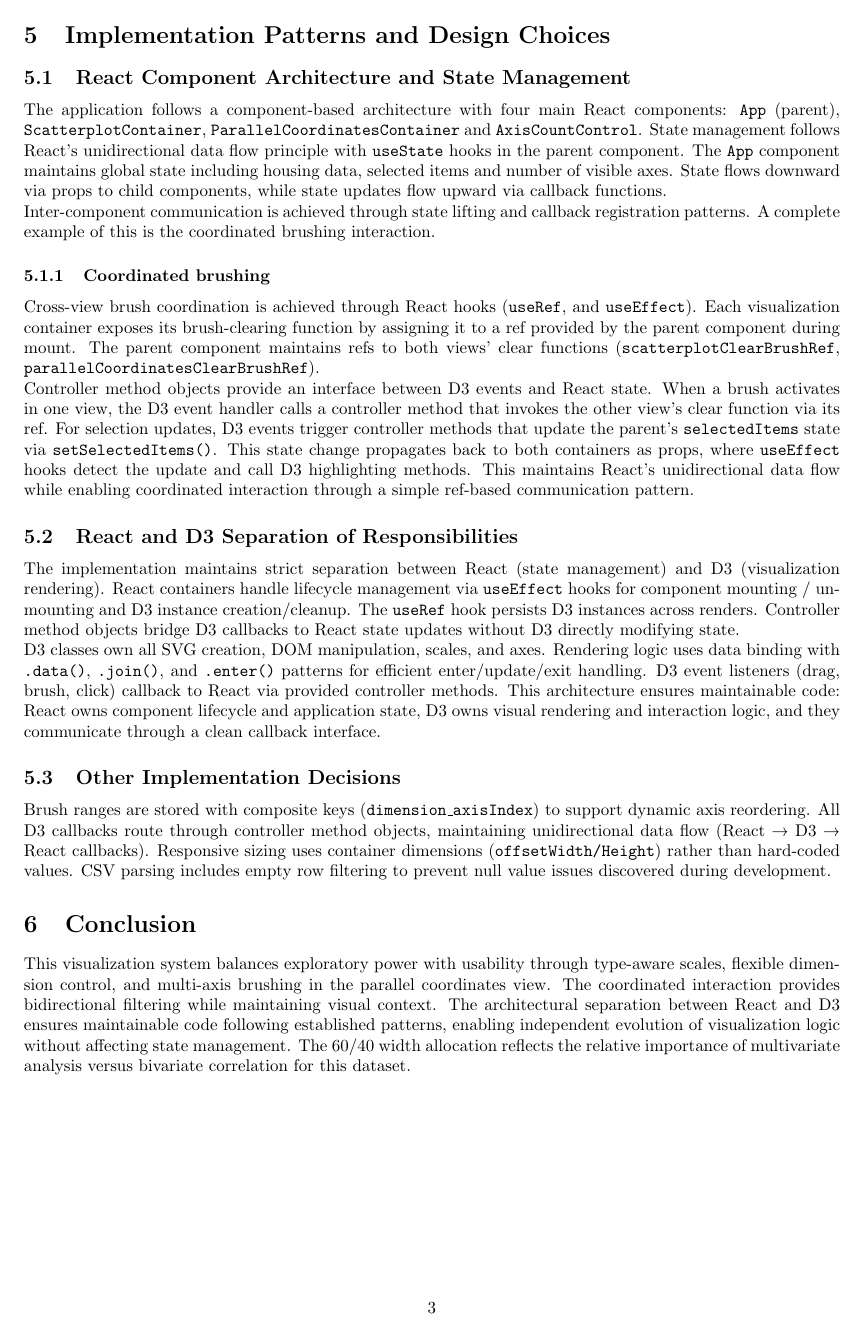
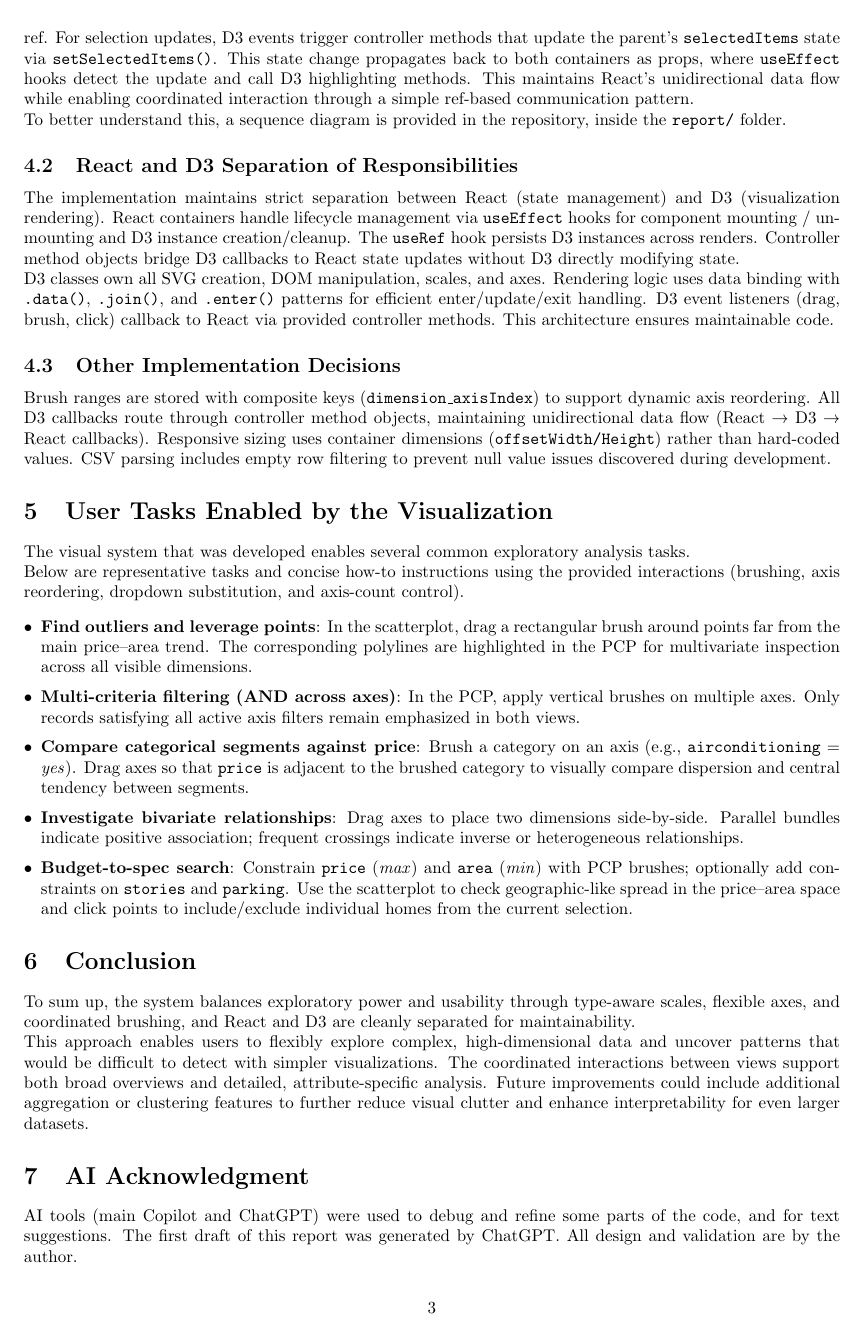
Before and after one commit to MatteoArrigo/data_visualization_assignment_unilu, a LaTeX document (report/report.tex): page 3 of 3. Compiled offline with pdfLaTeX.

Commit message:
Finalized report

```diff
--- a/report/report.tex
+++ b/report/report.tex
@@ -103,7 +106,7 @@ Conclusion: The PCP with coordinated brushing best balances per-record multivari
 
 \subsection{React Component Architecture and State Management}
 
-The application follows a component-based architecture with four main React components: \texttt{App} (parent), \texttt{ScatterplotContainer}, \texttt{ParallelCoordinatesContainer} and \texttt{AxisCountControl}. State management follows React's unidirectional data flow principle with \texttt{useState} hooks in the parent component. The \texttt{App} component maintains global state including housing data, selected items and number of visible axes. State flows downward via props to child components, while state updates flow upward via callback functions.
+The system uses React for state and D3 for rendering, with clear separation. Four main components manage state and visualization. Brushing and selection are coordinated via React hooks and callbacks. Responsive sizing and robust CSV parsing are implemented.
 
 Inter-component communication is achieved through state lifting and callback registration patterns. A complete example of this is the coordinated brushing interaction.
 
@@ -113,19 +116,40 @@ Cross-view brush coordination is achieved through React hooks (\texttt{useRef},
 
 Controller method objects provide an interface between D3 events and React state. When a brush activates in one view, the D3 event handler calls a controller method that invokes the other view's clear function via its ref. For selection updates, D3 events trigger controller methods that update the parent's \texttt{selectedItems} state via \texttt{setSelectedItems()}. This state change propagates back to both containers as props, where \texttt{useEffect} hooks detect the update and call D3 highlighting methods. This maintains React's unidirectional data flow while enabling coordinated interaction through a simple ref-based communication pattern.
 
+To better understand this, a sequence diagram is provided in the repository, inside the \texttt{report/} folder.
+
 
 \subsection{React and D3 Separation of Responsibilities}
 
 The implementation maintains strict separation between React (state management) and D3 (visualization rendering). React containers handle lifecycle management via \texttt{useEffect} hooks for component mounting / unmounting and D3 instance creation/cleanup. The \texttt{useRef} hook persists D3 instances across renders. Controller method objects bridge D3 callbacks to React state updates without D3 directly modifying state.
 
-D3 classes own all SVG creation, DOM manipulation, scales, and axes. Rendering logic uses data binding with \texttt{.data()}, \texttt{.join()}, and \texttt{.enter()} patterns for efficient enter/update/exit handling. D3 event listeners (drag, brush, click) callback to React via provided controller methods. This architecture ensures maintainable code: React owns component lifecycle and application state, D3 owns visual rendering and interaction logic, and they communicate through a clean callback interface.
+D3 classes own all SVG creation, DOM manipulation, scales, and axes. Rendering logic uses data binding with \texttt{.data()}, \texttt{.join()}, and \texttt{.enter()} patterns for efficient enter/update/exit handling. D3 event listeners (drag, brush, click) callback to React via provided controller methods. This architecture ensures maintainable code.
 
 \subsection{Other Implementation Decisions}
 
 Brush ranges are stored with composite keys (\texttt{dimension\_axisIndex}) to support dynamic axis reordering. All D3 callbacks route through controller method objects, maintaining unidirectional data flow (React → D3 → React callbacks). Responsive sizing uses container dimensions (\texttt{offsetWidth/Height}) rather than hard-coded values. CSV parsing includes empty row filtering to prevent null value issues discovered during development.
 
+\section{User Tasks Enabled by the Visualization}
+
+The visual system that was developed enables several common exploratory analysis tasks.
+
+Below are representative tasks and concise how-to instructions using the provided interactions (brushing, axis reordering, dropdown substitution, and axis-count control).
+
+\begin{itemize}[leftmargin=*, itemsep=2pt]
+    \item \textbf{Find outliers and leverage points}: In the scatterplot, drag a rectangular brush around points far from the main price–area trend. The corresponding polylines are highlighted in the PCP for multivariate inspection across all visible dimensions.
+    \item \textbf{Multi-criteria filtering (AND across axes)}: In the PCP, apply vertical brushes on multiple axes. Only records satisfying all active axis filters remain emphasized in both views.
+    \item \textbf{Compare categorical segments against price}: Brush a category on an axis (e.g., \texttt{airconditioning} = \textit{yes}). Drag axes so that \texttt{price} is adjacent to the brushed category to visually compare dispersion and central tendency between segments.
+    \item \textbf{Investigate bivariate relationships}: Drag axes to place two dimensions side-by-side. Parallel bundles indicate positive association; frequent crossings indicate inverse or heterogeneous relationships.
+    \item \textbf{Budget-to-spec search}: Constrain \texttt{price} (\textit{max}) and \texttt{area} (\textit{min}) with PCP brushes; optionally add constraints on \texttt{stories} and \texttt{parking}. Use the scatterplot to check geographic-like spread in the price–area space and click points to include/exclude individual homes from the current selection.
+\end{itemize}
+
 \section{Conclusion}
 
-This visualization system balances exploratory power with usability through type-aware scales, flexible dimension control, and multi-axis brushing in the parallel coordinates view. The coordinated interaction provides bidirectional filtering while maintaining visual context. The architectural separation between React and D3 ensures maintainable code following established patterns, enabling independent evolution of visualization logic without affecting state management. The 60/40 width allocation reflects the relative importance of multivariate analysis versus bivariate correlation for this dataset.
+To sum up, the system balances exploratory power and usability through type-aware scales, flexible axes, and coordinated brushing, and React and D3 are cleanly separated for maintainability.
+
+This approach enables users to flexibly explore complex, high-dimensional data and uncover patterns that would be difficult to detect with simpler visualizations. The coordinated interactions between views support both broad overviews and detailed, attribute-specific analysis. Future improvements could include additional aggregation or clustering features to further reduce visual clutter and enhance interpretability for even larger datasets.
+
+\section{AI Acknowledgment}
+AI tools (main Copilot and ChatGPT) were used to debug and refine some parts of the code, and for text suggestions. The first draft of this report was generated by ChatGPT. All design and validation are by the author.
 
 \end{document}
```
Also changed, not shown: report.pdf, report/report.tex (29 more changed lines).
